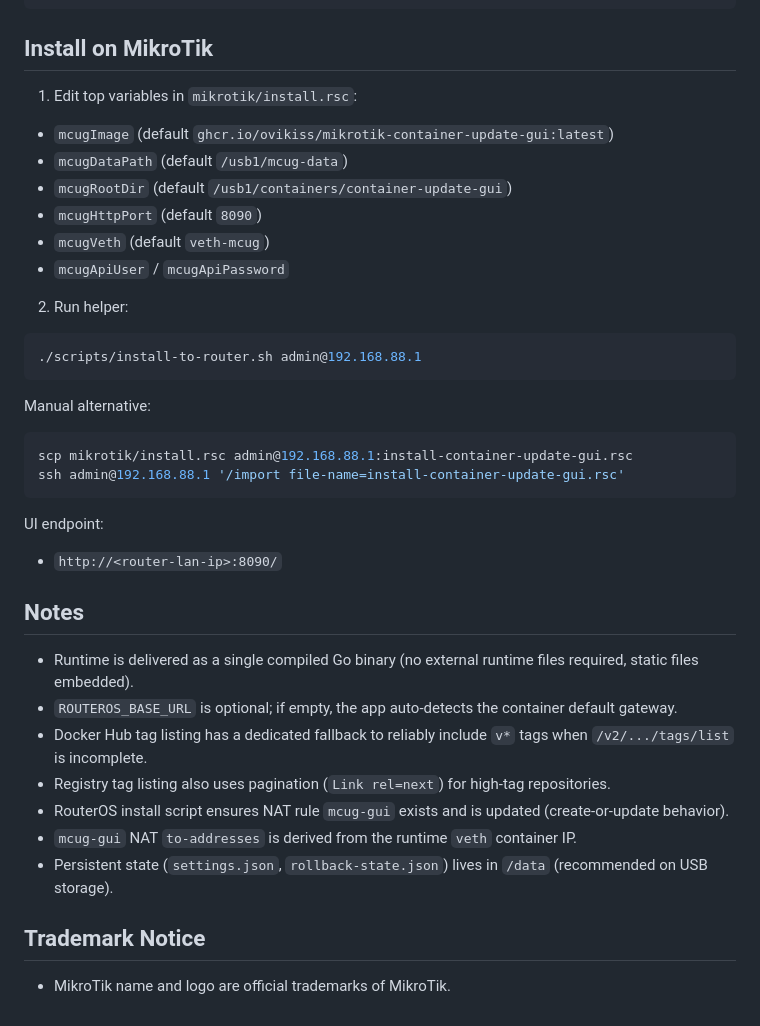
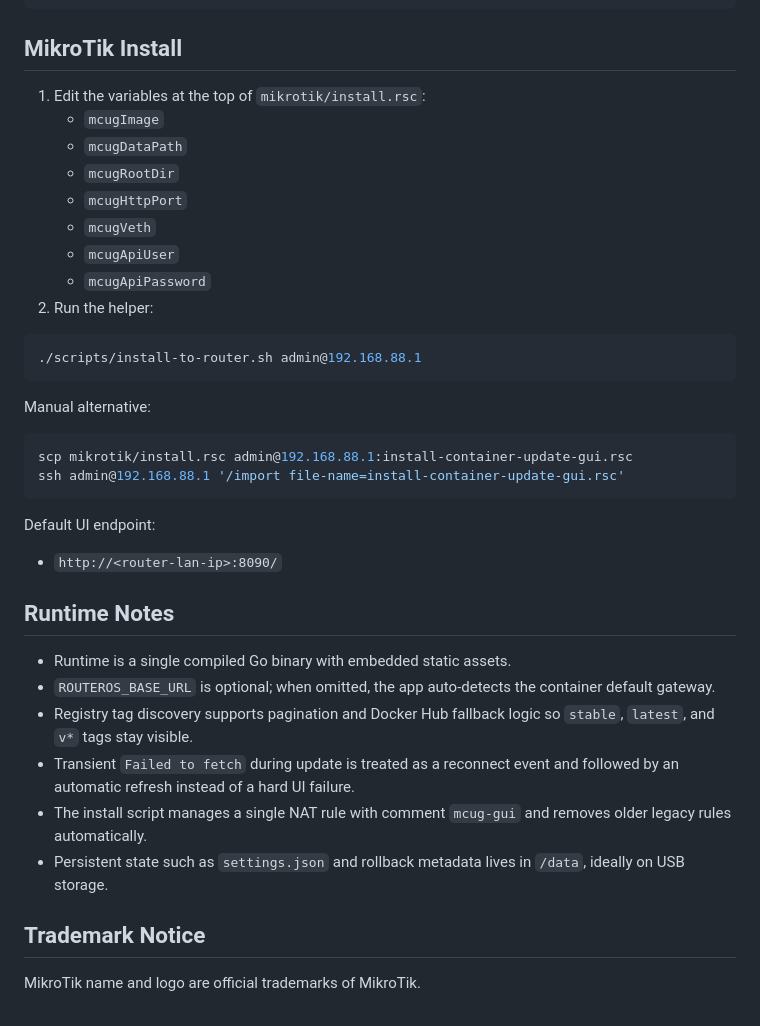
Before and after one commit to ovikiss/mikrotik-container-update-gui, a Markdown page: README.md, the part around one of its changes. Drawn GitHub-style.

````diff
--- a/README.md
+++ b/README.md
@@ -62,37 +66,38 @@ docker run --rm -p 8090:8090 \
   ghcr.io/ovikiss/mikrotik-container-update-gui:local
 ```
 
-## Install on MikroTik
-1. Edit top variables in `mikrotik/install.rsc`:
-- `mcugImage` (default `ghcr.io/ovikiss/mikrotik-container-update-gui:latest`)
-- `mcugDataPath` (default `/usb1/mcug-data`)
-- `mcugRootDir` (default `/usb1/containers/container-update-gui`)
-- `mcugHttpPort` (default `8090`)
-- `mcugVeth` (default `veth-mcug`)
-- `mcugApiUser` / `mcugApiPassword`
+## MikroTik Install
+1. Edit the variables at the top of `mikrotik/install.rsc`:
+   - `mcugImage`
+   - `mcugDataPath`
+   - `mcugRootDir`
+   - `mcugHttpPort`
+   - `mcugVeth`
+   - `mcugApiUser`
+   - `mcugApiPassword`
+2. Run the helper:
 
-2. Run helper:
 ```bash
 ./scripts/install-to-router.sh admin@192.168.88.1
 ```
 
 Manual alternative:
+
 ```bash
 scp mikrotik/install.rsc admin@192.168.88.1:install-container-update-gui.rsc
 ssh admin@192.168.88.1 '/import file-name=install-container-update-gui.rsc'
 ```
 
-UI endpoint:
+Default UI endpoint:
 - `http://<router-lan-ip>:8090/`
 
-## Notes
-- Runtime is delivered as a single compiled Go binary (no external runtime files required, static files embedded).
-- `ROUTEROS_BASE_URL` is optional; if empty, the app auto-detects the container default gateway.
-- Docker Hub tag listing has a dedicated fallback to reliably include `v*` tags when `/v2/.../tags/list` is incomplete.
-- Registry tag listing also uses pagination (`Link rel=next`) for high-tag repositories.
-- RouterOS install script ensures NAT rule `mcug-gui` exists and is updated (create-or-update behavior).
-- `mcug-gui` NAT `to-addresses` is derived from the runtime `veth` container IP.
-- Persistent state (`settings.json`, `rollback-state.json`) lives in `/data` (recommended on USB storage).
+## Runtime Notes
+- Runtime is a single compiled Go binary with embedded static assets.
+- `ROUTEROS_BASE_URL` is optional; when omitted, the app auto-detects the container default gateway.
+- Registry tag discovery supports pagination and Docker Hub fallback logic so `stable`, `latest`, and `v*` tags stay visible.
+- Transient `Failed to fetch` during update is treated as a reconnect event and followed by an automatic refresh instead of a hard UI failure.
+- The install script manages a single NAT rule with comment `mcug-gui` and removes older legacy rules automatically.
+- Persistent state such as `settings.json` and rollback metadata lives in `/data`, ideally on USB storage.
 
 ## Trademark Notice
-- MikroTik name and logo are official trademarks of MikroTik.
+MikroTik name and logo are official trademarks of MikroTik.
````
Also changed, not shown: other parts of README.md (+47 -43 lines), CHANGELOG.md (+11 -0 lines).
